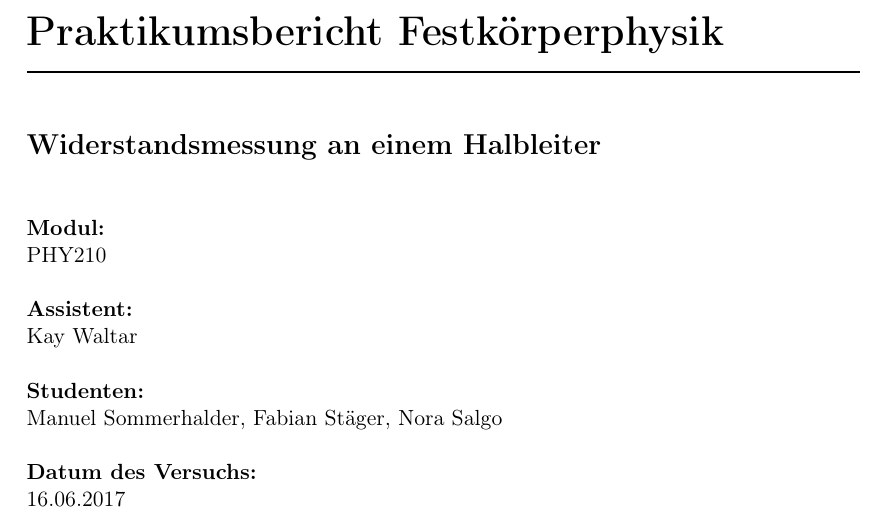
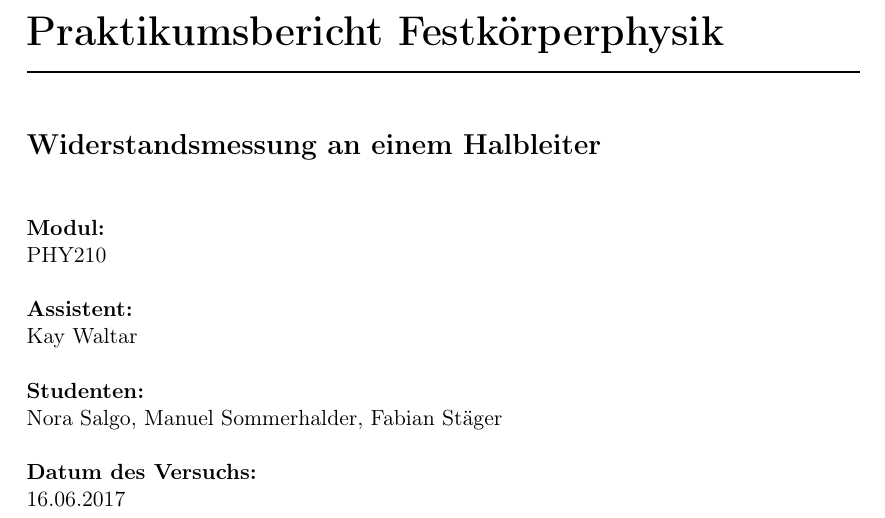
Before and after one commit to SpaceCatKnight/Semiconductor, a LaTeX document (NICHT LÖSCHEN/halbleiter.tex): part of page 1 of 13, cut so that both start at the same text. Compiled offline with pdfLaTeX.

Commit message:
reiefolg

```diff
--- a/NICHT LÖSCHEN/halbleiter.tex
+++ b/NICHT LÖSCHEN/halbleiter.tex
@@ -91,7 +91,7 @@
 \rightskip\leftskip
 \textbf{Modul:}\\ PHY210 \\ \\
 \textbf{Assistent:}\\ Kay Waltar\\ \\
-\textbf{Studenten:}\\ Manuel Sommerhalder, Fabian Stäger, Nora Salgo\\ \\
+\textbf{Studenten:}\\Nora Salgo, Manuel Sommerhalder, Fabian Stäger\\ \\
 \textbf{Datum des Versuchs:}\\ 16.06.2017 \\ \\
 \par
 \endgroup
```
Also changed, not shown: NICHT LÖSCHEN/Halbleiter.pdf, 2 other files.
